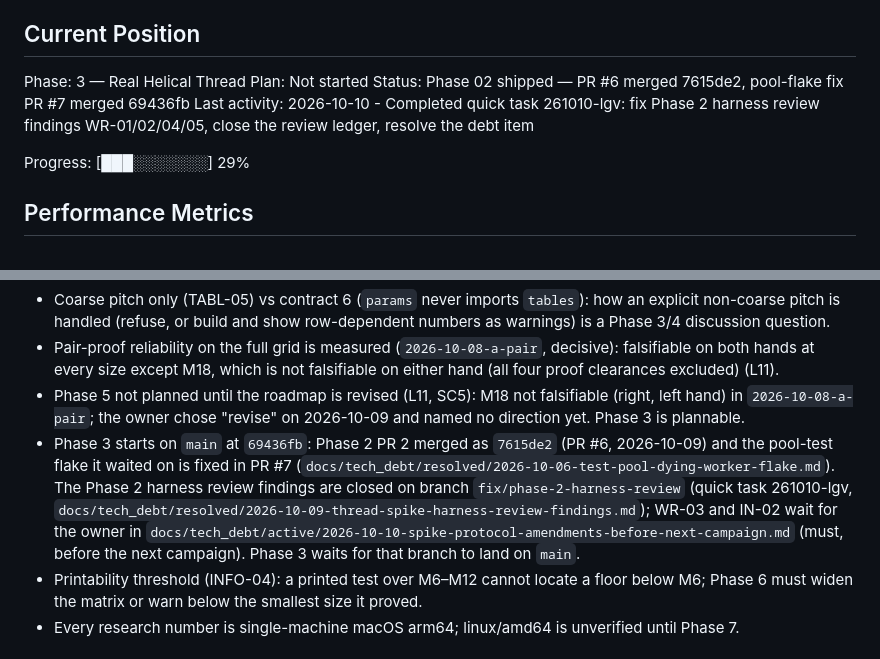
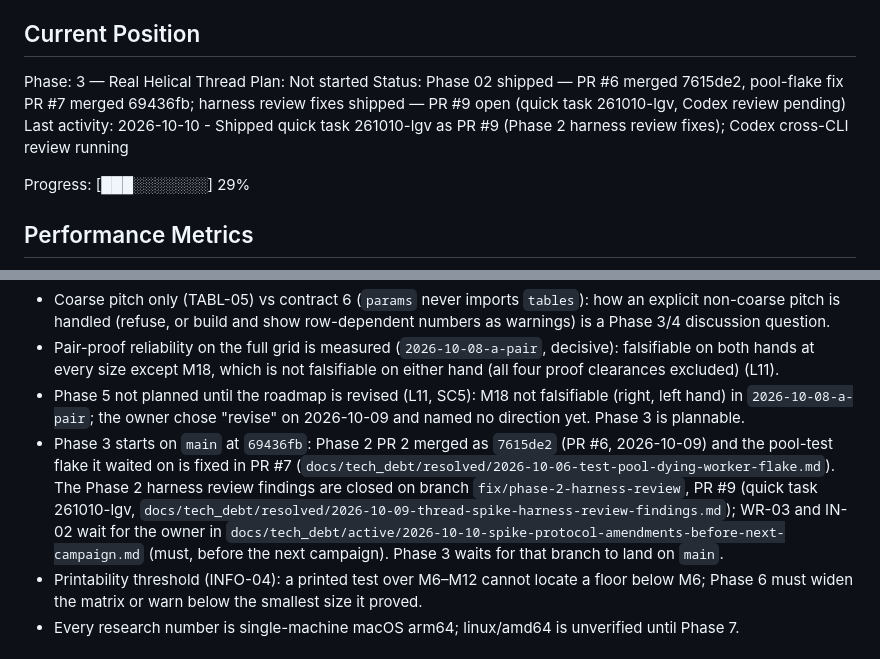
Before and after one commit to halfb00t/screw, a Markdown page: .planning/STATE.md, 2 parts joined by grey strips. Rendered like a GitHub page.

Commit message:
docs(quick-261010-lgv): record the harness review fixes shipped as PR #9
Co-Authored-By: Claude Fable 5.1 <noreply@anthropic.com>

```diff
--- a/.planning/STATE.md
+++ b/.planning/STATE.md
@@ -29,8 +29,8 @@ See: .planning/PROJECT.md (updated 2026-10-09)
 
 Phase: 3 — Real Helical Thread
 Plan: Not started
-Status: Phase 02 shipped — PR #6 merged 7615de2, pool-flake fix PR #7 merged 69436fb
-Last activity: 2026-10-10 - Completed quick task 261010-lgv: fix Phase 2 harness review findings WR-01/02/04/05, close the review ledger, resolve the debt item
+Status: Phase 02 shipped — PR #6 merged 7615de2, pool-flake fix PR #7 merged 69436fb; harness review fixes shipped — PR #9 open (quick task 261010-lgv, Codex review pending)
+Last activity: 2026-10-10 - Shipped quick task 261010-lgv as PR #9 (Phase 2 harness review fixes); Codex cross-CLI review running
 
 Progress: [███░░░░░░░] 29%
 
@@ -124,7 +124,7 @@ None yet.
 - Coarse pitch only (TABL-05) vs contract 6 (`params` never imports `tables`): how an explicit non-coarse pitch is handled (refuse, or build and show row-dependent numbers as warnings) is a Phase 3/4 discussion question.
 - Pair-proof reliability on the full grid is measured (`2026-10-08-a-pair`, decisive): falsifiable on both hands at every size except M18, which is not falsifiable on either hand (all four proof clearances excluded) (L11).
 - Phase 5 not planned until the roadmap is revised (L11, SC5): M18 not falsifiable (right, left hand) in `2026-10-08-a-pair`; the owner chose "revise" on 2026-10-09 and named no direction yet. Phase 3 is plannable.
-- Phase 3 starts on `main` at `69436fb`: Phase 2 PR 2 merged as `7615de2` (PR #6, 2026-10-09) and the pool-test flake it waited on is fixed in PR #7 (`docs/tech_debt/resolved/2026-10-06-test-pool-dying-worker-flake.md`). The Phase 2 harness review findings are closed on branch `fix/phase-2-harness-review` (quick task 261010-lgv, `docs/tech_debt/resolved/2026-10-09-thread-spike-harness-review-findings.md`); WR-03 and IN-02 wait for the owner in `docs/tech_debt/active/2026-10-10-spike-protocol-amendments-before-next-campaign.md` (must, before the next campaign). Phase 3 waits for that branch to land on `main`.
+- Phase 3 starts on `main` at `69436fb`: Phase 2 PR 2 merged as `7615de2` (PR #6, 2026-10-09) and the pool-test flake it waited on is fixed in PR #7 (`docs/tech_debt/resolved/2026-10-06-test-pool-dying-worker-flake.md`). The Phase 2 harness review findings are closed on branch `fix/phase-2-harness-review`, PR #9 (quick task 261010-lgv, `docs/tech_debt/resolved/2026-10-09-thread-spike-harness-review-findings.md`); WR-03 and IN-02 wait for the owner in `docs/tech_debt/active/2026-10-10-spike-protocol-amendments-before-next-campaign.md` (must, before the next campaign). Phase 3 waits for that branch to land on `main`.
 - Printability threshold (INFO-04): a printed test over M6–M12 cannot locate a floor below M6; Phase 6 must widen the matrix or warn below the smallest size it proved.
 - Every research number is single-machine macOS arm64; linux/amd64 is unverified until Phase 7.
 
```
